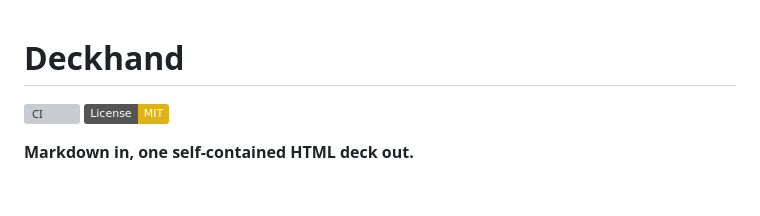
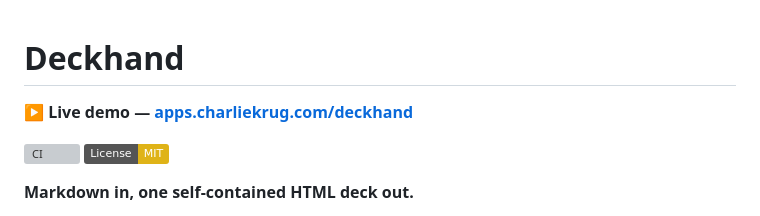
Before and after one commit to ctkrug/mdslides, a Markdown page: README.md, the part around the change. Drawn GitHub-style; badges without logos; blank space fills up the shorter version; grey boxes are pictures that could not be loaded.

Commit message:
docs: add live-demo link to README
Point readers at the running site at https://apps.charliekrug.com/deckhand/ — one click from the repo.

```diff
--- a/README.md
+++ b/README.md
@@ -1,4 +1,6 @@
 # Deckhand
+
+**▶ Live demo — [apps.charliekrug.com/deckhand](https://apps.charliekrug.com/deckhand/)**
 
 [![CI](https://github.com/ctkrug/mdslides/actions/workflows/ci.yml/badge.svg)](https://github.com/ctkrug/mdslides/actions/workflows/ci.yml)
 [![License: MIT](https://img.shields.io/badge/License-MIT-yellow.svg)](LICENSE)
```
